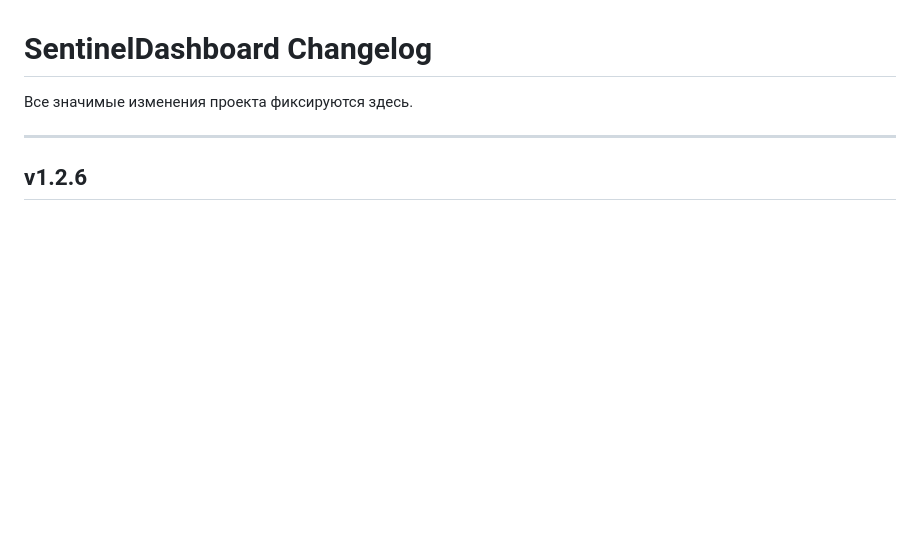
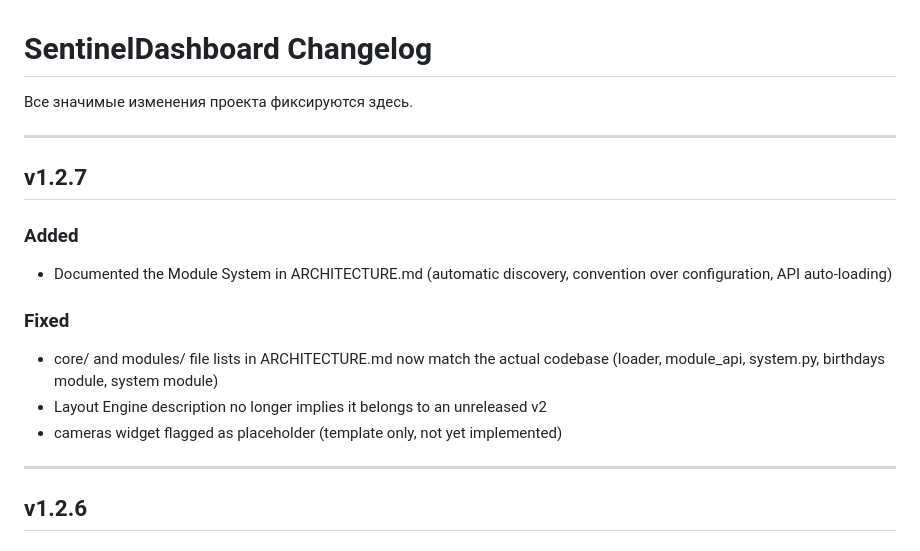
Before and after one commit to Sonnik73/SentinelDashboard, a Markdown page: CHANGELOG.md, the part around the change. GitHub-like rendering; blank space fills up the shorter version.

Commit message:
v1.2.7 Update CHANGELOG

```diff
--- a/CHANGELOG.md
+++ b/CHANGELOG.md
@@ -1,6 +1,18 @@
 # SentinelDashboard Changelog
 
 Все значимые изменения проекта фиксируются здесь.
+
+---
+
+## v1.2.7
+
+### Added
+- Documented the Module System in ARCHITECTURE.md (automatic discovery, convention over configuration, API auto-loading)
+
+### Fixed
+- core/ and modules/ file lists in ARCHITECTURE.md now match the actual codebase (loader, module_api, system.py, birthdays module, system module)
+- Layout Engine description no longer implies it belongs to an unreleased v2
+- cameras widget flagged as placeholder (template only, not yet implemented)
 
 ---
 
```
